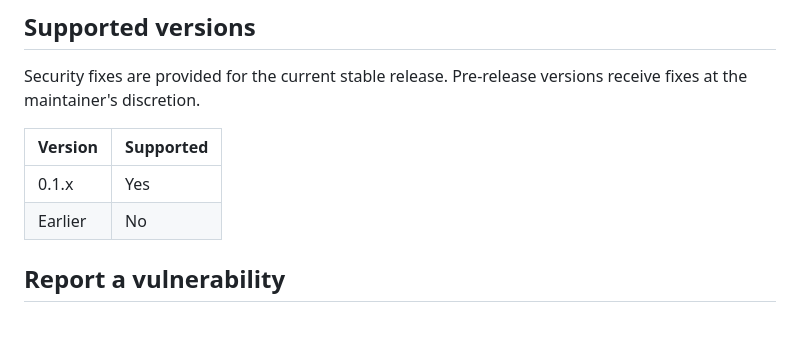
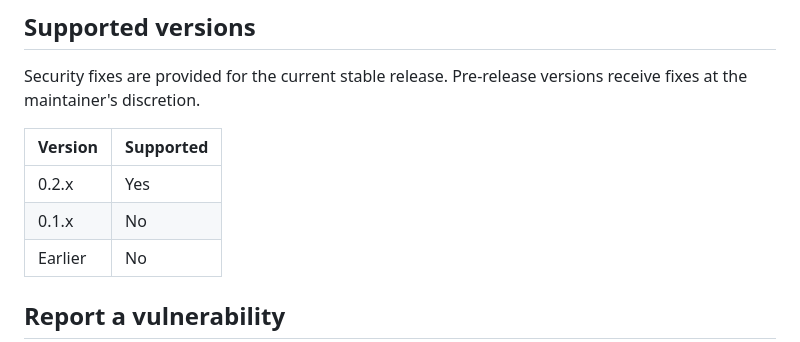
Before and after one commit to AjnasNB/cockroach-browser, a Markdown page: SECURITY.md, the part around the change. Drawn GitHub-style; blank space fills up the shorter version.

Commit message:
docs: support the 0.2 security line

```diff
--- a/SECURITY.md
+++ b/SECURITY.md
@@ -8,7 +8,8 @@ Security fixes are provided for the current stable release. Pre-release versions
 
 | Version | Supported |
 | --- | --- |
-| 0.1.x | Yes |
+| 0.2.x | Yes |
+| 0.1.x | No |
 | Earlier | No |
 
 ## Report a vulnerability
```
